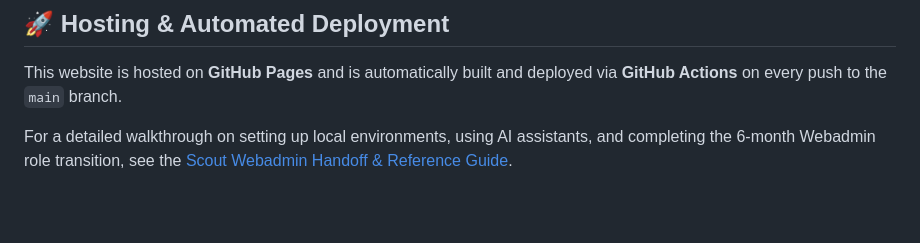
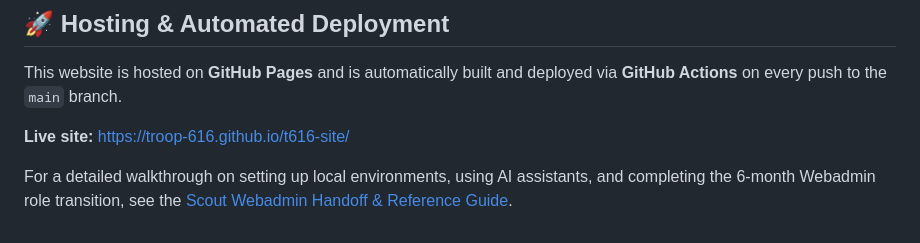
Before and after one commit to Troop-616/t616-site, a Markdown page: README.md, the part around the change. GitHub-like rendering; blank space fills up the shorter version.

Commit message:
docs: add live site URL to README
Co-Authored-By: Claude Sonnet 4.6 <noreply@anthropic.com>
Claude-Session: https://claude.ai/code/session_01CyPEotMiJZPd8v7YcFt7VP

```diff
--- a/README.md
+++ b/README.md
@@ -135,4 +135,6 @@ If you need to force an immediate sync of events/photos, you can run the sync sc
 
 This website is hosted on **GitHub Pages** and is automatically built and deployed via **GitHub Actions** on every push to the `main` branch.
 
+**Live site:** https://troop-616.github.io/t616-site/
+
 For a detailed walkthrough on setting up local environments, using AI assistants, and completing the 6-month Webadmin role transition, see the [Scout Webadmin Handoff & Reference Guide](WEBADMIN_GUIDE.md).
```
